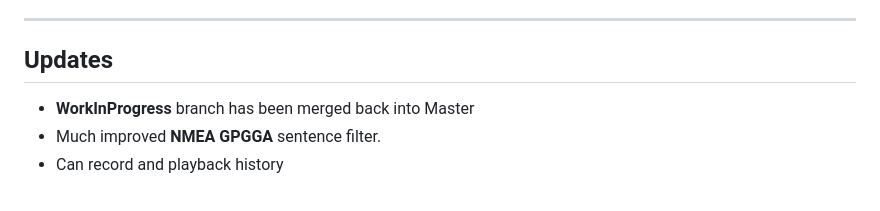
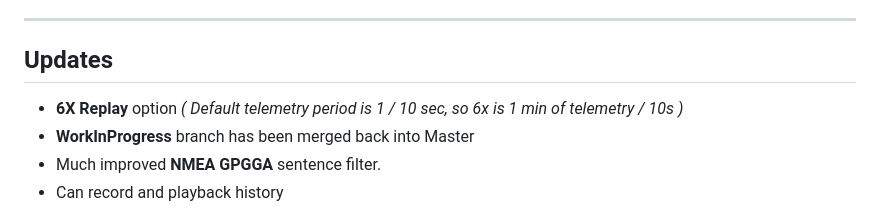
Before and after one commit to djaus2/GPSMapIoTHub, a Markdown page: README.md, the part around the change. Rendered like a GitHub page.

```diff
--- a/README.md
+++ b/README.md
@@ -7,6 +7,7 @@ Uses Telerik Map Component.
 
 ## Updates
 
+- **6X Replay** option _( Default telemetry period is 1 / 10 sec, so 6x is 1 min of telemetry / 10s )_
 - **WorkInProgress** branch has been merged back into Master
 - Much improved **NMEA GPGGA** sentence filter.
 - Can record and playback history
```
